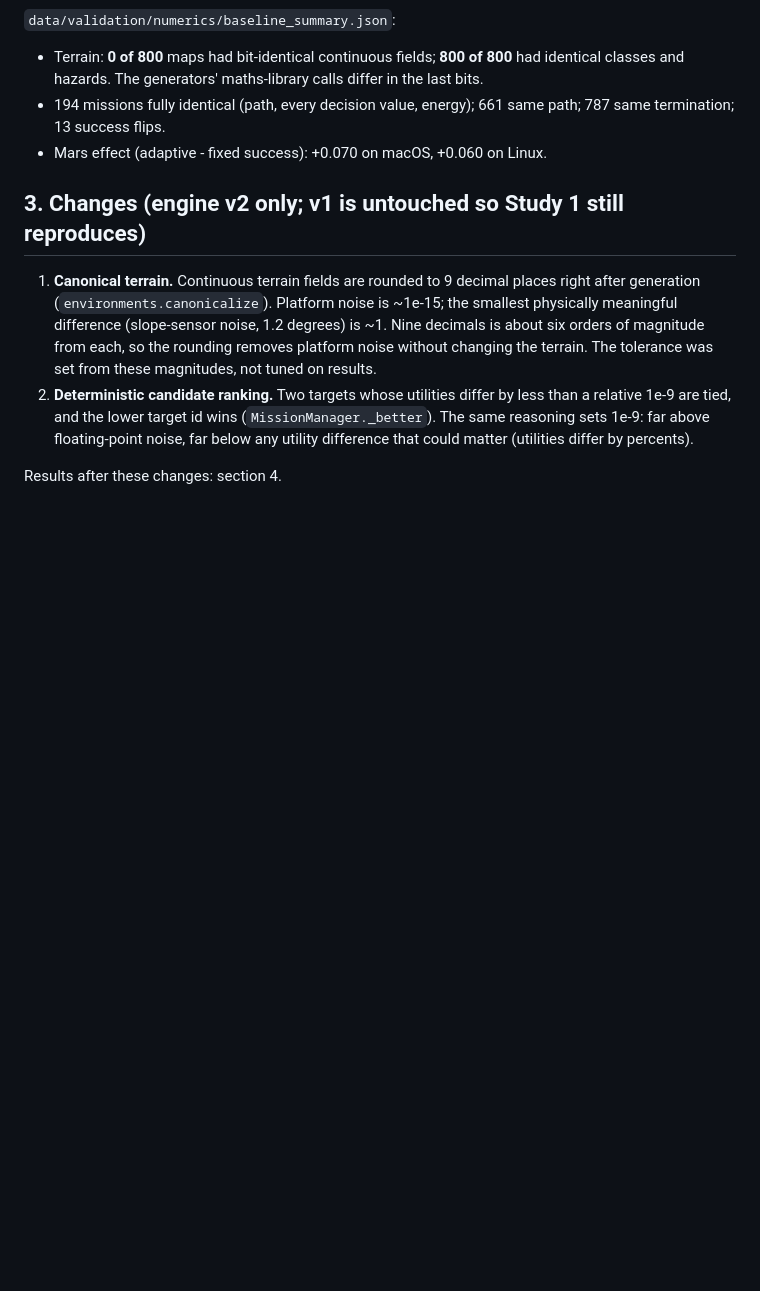
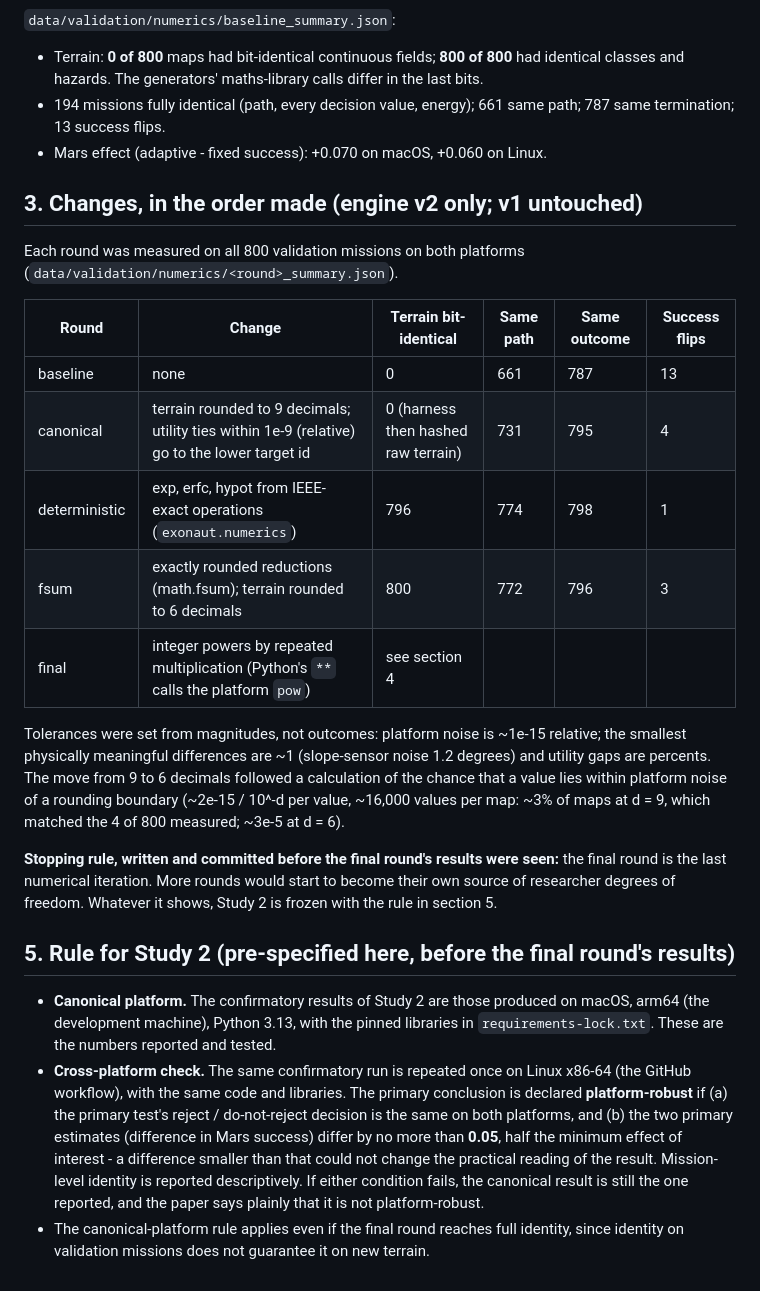
Before and after one commit to ViraatC22/extraterrestrial-autonomy, a Markdown page: docs/NUMERICAL_REPRODUCIBILITY.md, the part around the change. Rendered like a GitHub page; blank space fills up the shorter version.

Commit message:
Numerical reproducibility: stopping rule and Study 2 platform rule, committed before the final round's results
Co-Authored-By: Claude Opus 5.5 <noreply@anthropic.com>

```diff
--- a/docs/NUMERICAL_REPRODUCIBILITY.md
+++ b/docs/NUMERICAL_REPRODUCIBILITY.md
@@ -43,16 +43,42 @@ comparison is.
   787 same termination; 13 success flips.
 - Mars effect (adaptive - fixed success): +0.070 on macOS, +0.060 on Linux.
 
-## 3. Changes (engine v2 only; v1 is untouched so Study 1 still reproduces)
+## 3. Changes, in the order made (engine v2 only; v1 untouched)
 
-1. **Canonical terrain.** Continuous terrain fields are rounded to 9 decimal places right
-   after generation (`environments.canonicalize`). Platform noise is ~1e-15; the smallest
-   physically meaningful difference (slope-sensor noise, 1.2 degrees) is ~1. Nine decimals
-   is about six orders of magnitude from each, so the rounding removes platform noise without
-   changing the terrain. The tolerance was set from these magnitudes, not tuned on results.
-2. **Deterministic candidate ranking.** Two targets whose utilities differ by less than a
-   relative 1e-9 are tied, and the lower target id wins (`MissionManager._better`). The same
-   reasoning sets 1e-9: far above floating-point noise, far below any utility difference that
-   could matter (utilities differ by percents).
+Each round was measured on all 800 validation missions on both platforms
+(`data/validation/numerics/<round>_summary.json`).
 
-Results after these changes: section 4.
+| Round | Change | Terrain bit-identical | Same path | Same outcome | Success flips |
+|---|---|---|---|---|---|
+| baseline | none | 0 | 661 | 787 | 13 |
+| canonical | terrain rounded to 9 decimals; utility ties within 1e-9 (relative) go to the lower target id | 0 (harness then hashed raw terrain) | 731 | 795 | 4 |
+| deterministic | exp, erfc, hypot from IEEE-exact operations (`exonaut.numerics`) | 796 | 774 | 798 | 1 |
+| fsum | exactly rounded reductions (math.fsum); terrain rounded to 6 decimals | 800 | 772 | 796 | 3 |
+| final | integer powers by repeated multiplication (Python's `**` calls the platform `pow`) | see section 4 | | | |
+
+Tolerances were set from magnitudes, not outcomes: platform noise is ~1e-15 relative; the
+smallest physically meaningful differences are ~1 (slope-sensor noise 1.2 degrees) and utility
+gaps are percents. The move from 9 to 6 decimals followed a calculation of the chance that a
+value lies within platform noise of a rounding boundary (~2e-15 / 10^-d per value, ~16,000
+values per map: ~3% of maps at d = 9, which matched the 4 of 800 measured; ~3e-5 at d = 6).
+
+**Stopping rule, written and committed before the final round's results were seen:** the
+final round is the last numerical iteration. More rounds would start to become their own source
+of researcher degrees of freedom. Whatever it shows, Study 2 is frozen with the rule in
+section 5.
+
+## 5. Rule for Study 2 (pre-specified here, before the final round's results)
+
+- **Canonical platform.** The confirmatory results of Study 2 are those produced on macOS,
+  arm64 (the development machine), Python 3.13, with the pinned libraries in
+  `requirements-lock.txt`. These are the numbers reported and tested.
+- **Cross-platform check.** The same confirmatory run is repeated once on Linux x86-64 (the
+  GitHub workflow), with the same code and libraries. The primary conclusion is declared
+  **platform-robust** if (a) the primary test's reject / do-not-reject decision is the same on
+  both platforms, and (b) the two primary estimates (difference in Mars success) differ by no
+  more than **0.05**, half the minimum effect of interest - a difference smaller than that
+  could not change the practical reading of the result. Mission-level identity is reported
+  descriptively. If either condition fails, the canonical result is still the one reported,
+  and the paper says plainly that it is not platform-robust.
+- The canonical-platform rule applies even if the final round reaches full identity, since
+  identity on validation missions does not guarantee it on new terrain.
```
